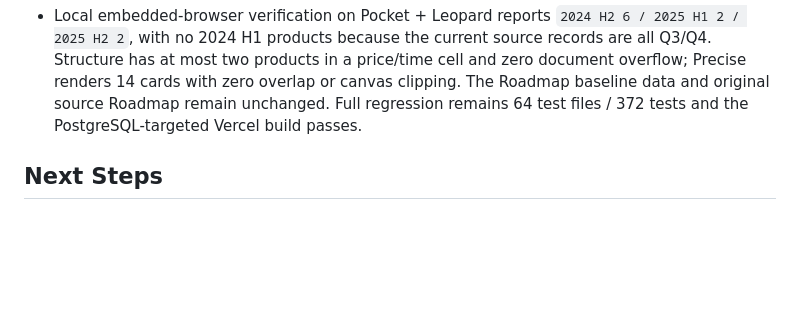
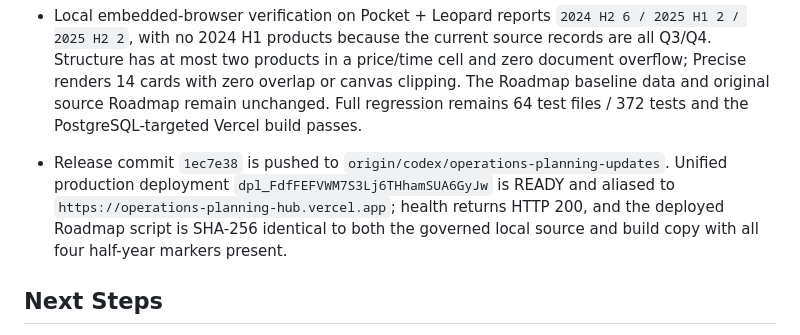
Before and after one commit to chriszhenliangyao-cloud/Prototype-Tracker, a Markdown page: PROJECT_NOTES.md, the part around the change. Rendered like a GitHub page; blank space fills up the shorter version.

Commit message:
Record roadmap half-year release

```diff
--- a/PROJECT_NOTES.md
+++ b/PROJECT_NOTES.md
@@ -373,6 +373,7 @@ The standalone reference remains the design and behavior source for the React ap
 - Release commit `a699ec5` is pushed to `origin/codex/operations-planning-updates`. Unified production deployment `dpl_3LM1iZPg5YWP7hN6ti9gaSXhTxVh` is READY and aliased to `https://operations-planning-hub.vercel.app`; `/api/health` returns HTTP 200 and deployed assets contain the owner-only protected-module matrix plus the protected permission read/write RPCs.
 - Product Roadmap now divides the legacy annual columns into `2024 H1 / H2` and `2025 H1 / H2` in both Structure and Precise views, while 2026 and 2027 retain quarterly granularity. Products with a month or quarter follow chronological half-year placement; records carrying only a year use that year's H2 as the conservative display default.
 - Local embedded-browser verification on Pocket + Leopard reports `2024 H2 6 / 2025 H1 2 / 2025 H2 2`, with no 2024 H1 products because the current source records are all Q3/Q4. Structure has at most two products in a price/time cell and zero document overflow; Precise renders 14 cards with zero overlap or canvas clipping. The Roadmap baseline data and original source Roadmap remain unchanged. Full regression remains 64 test files / 372 tests and the PostgreSQL-targeted Vercel build passes.
+- Release commit `1ec7e38` is pushed to `origin/codex/operations-planning-updates`. Unified production deployment `dpl_FdfFEFVWM7S3Lj6THhamSUA6GyJw` is READY and aliased to `https://operations-planning-hub.vercel.app`; health returns HTTP 200, and the deployed Roadmap script is SHA-256 identical to both the governed local source and build copy with all four half-year markers present.
 
 ## Next Steps
 
```
